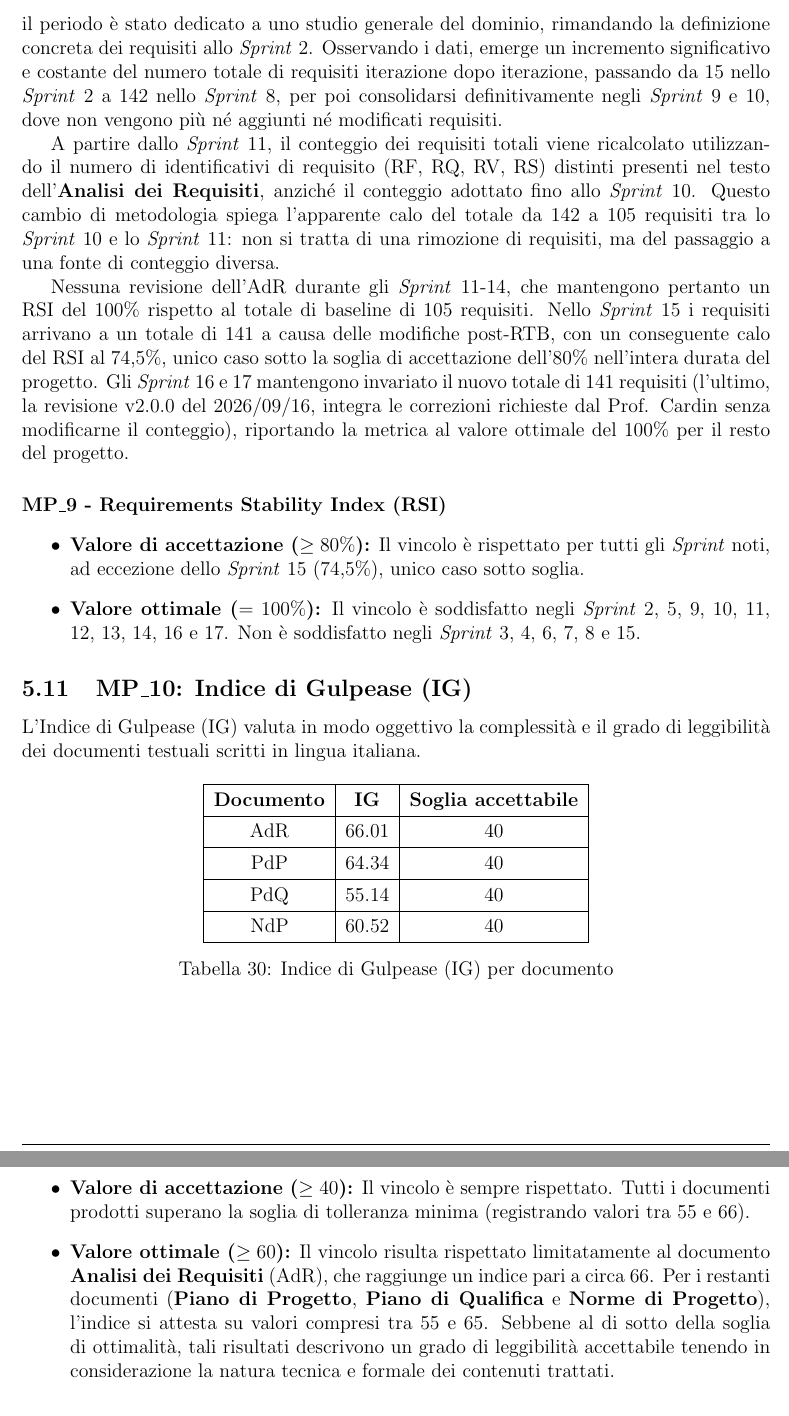
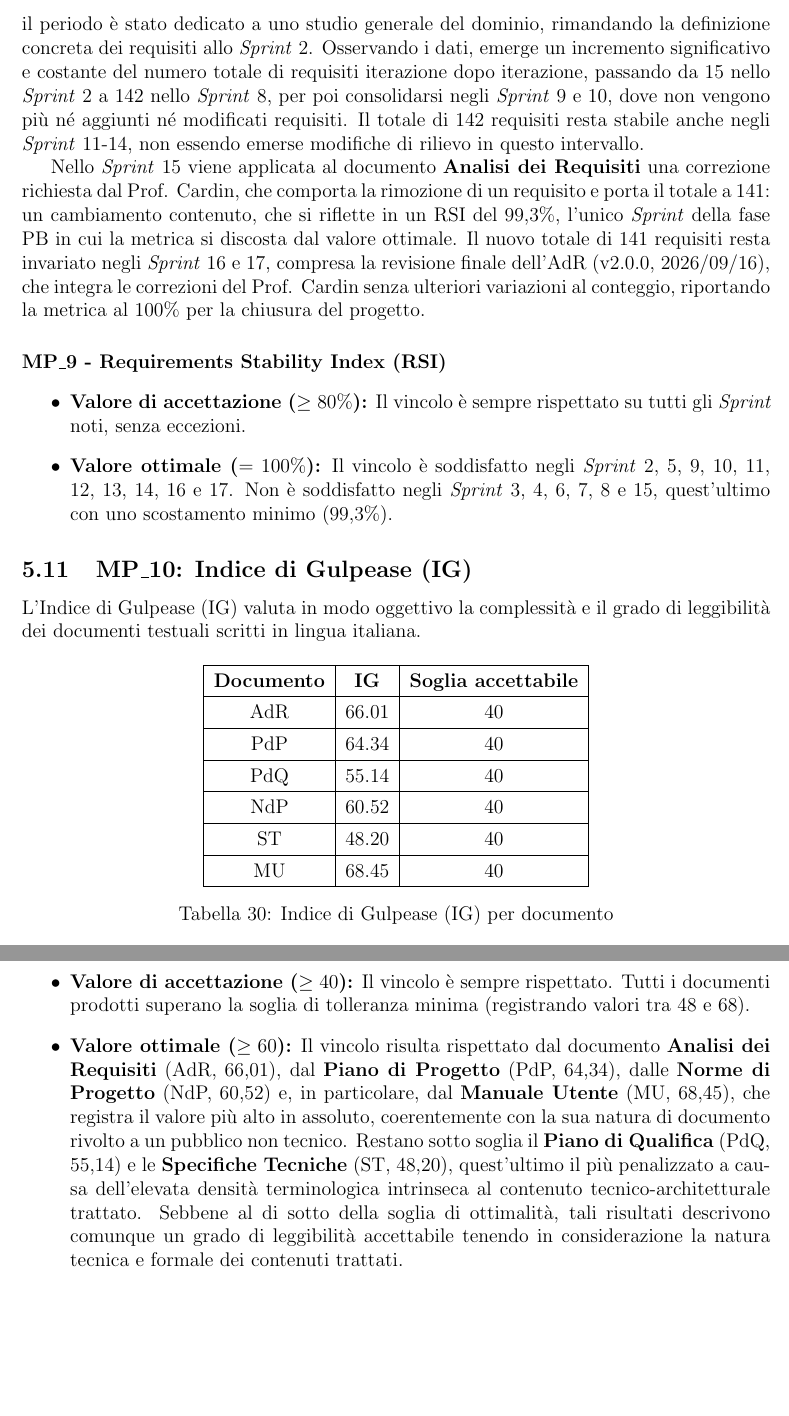
Before and after one commit to SkynetUniGroup/Code_Guardian, a LaTeX document (Documentazione/LaTeX/Piano di Qualifica/Piano di Qualifica.tex): two parts of pages 61 and 62 of 73, joined at a grey line, cut so that both start at the same text, the shorter picture padded with empty space. Compiled offline with pdfLaTeX.

Commit message:
Sistemato problemi nel PdQ

```diff
--- a/Documentazione/LaTeX/Piano di Qualifica/Piano di Qualifica.tex
+++ b/Documentazione/LaTeX/Piano di Qualifica/Piano di Qualifica.tex
@@ -1470,16 +1470,14 @@ Questa sottosezione estende l'analisi del \textit{Requirements Stability Index}
 \end{center}
 
 \subsubsection*{Valutazione dell'andamento}
-L'analisi del \textit{Requirements Stability Index} (RSI) evidenzia un andamento complessivamente adeguato sull'intera durata del progetto, seppur con alcune dinamiche che meritano contestualizzazione. Nello \textit{Sprint} 1 la metrica non è calcolabile (N/A) in quanto il periodo è stato dedicato a uno studio generale del dominio, rimandando la definizione concreta dei requisiti allo \textit{Sprint} 2. Osservando i dati, emerge un incremento significativo e costante del numero totale di requisiti iterazione dopo iterazione, passando da 15 nello \textit{Sprint} 2 a 142 nello \textit{Sprint} 8, per poi consolidarsi definitivamente negli \textit{Sprint} 9 e 10, dove non vengono più né aggiunti né modificati requisiti.
-
-A partire dallo \textit{Sprint} 11, il conteggio dei requisiti totali viene ricalcolato utilizzando il numero di identificativi di requisito (RF, RQ, RV, RS) distinti presenti nel testo dell'\textbf{Analisi dei Requisiti}, anziché il conteggio adottato fino allo \textit{Sprint} 10. Questo cambio di metodologia spiega l'apparente calo del totale da 142 a 105 requisiti tra lo \textit{Sprint} 10 e lo \textit{Sprint} 11: non si tratta di una rimozione di requisiti, ma del passaggio a una fonte di conteggio diversa.
-
-Nessuna revisione dell'AdR durante gli \textit{Sprint} 11-14, che mantengono pertanto un RSI del 100\% rispetto al totale di baseline di 105 requisiti. Nello \textit{Sprint} 15 i requisiti arrivano a un totale di 141 a causa delle modifiche post-RTB, con un conseguente calo del RSI al 74,5\%, unico caso sotto la soglia di accettazione dell'80\% nell'intera durata del progetto. Gli \textit{Sprint} 16 e 17 mantengono invariato il nuovo totale di 141 requisiti (l'ultimo, la revisione v2.0.0 del 2026/09/16, integra le correzioni richieste dal Prof. Cardin senza modificarne il conteggio), riportando la metrica al valore ottimale del 100\% per il resto del progetto.
+L'analisi del \textit{Requirements Stability Index} (RSI) evidenzia un andamento complessivamente adeguato sull'intera durata del progetto, seppur con alcune dinamiche che meritano contestualizzazione. Nello \textit{Sprint} 1 la metrica non è calcolabile (N/A) in quanto il periodo è stato dedicato a uno studio generale del dominio, rimandando la definizione concreta dei requisiti allo \textit{Sprint} 2. Osservando i dati, emerge un incremento significativo e costante del numero totale di requisiti iterazione dopo iterazione, passando da 15 nello \textit{Sprint} 2 a 142 nello \textit{Sprint} 8, per poi consolidarsi negli \textit{Sprint} 9 e 10, dove non vengono più né aggiunti né modificati requisiti. Il totale di 142 requisiti resta stabile anche negli \textit{Sprint} 11-14, non essendo emerse modifiche di rilievo in questo intervallo.
+
+Nello \textit{Sprint} 15 viene applicata al documento \textbf{Analisi dei Requisiti} una correzione richiesta dal Prof. Cardin, che comporta la rimozione di un requisito e porta il totale a 141: un cambiamento contenuto, che si riflette in un RSI del 99,3\%, l'unico \textit{Sprint} della fase PB in cui la metrica si discosta dal valore ottimale. Il nuovo totale di 141 requisiti resta invariato negli \textit{Sprint} 16 e 17, compresa la revisione finale dell'AdR (v2.0.0, 2026/09/16), che integra le correzioni del Prof. Cardin senza ulteriori variazioni al conteggio, riportando la metrica al 100\% per la chiusura del progetto.
 
 \paragraph*{MP\_9 - Requirements Stability Index (RSI)}
 \begin{itemize}
-    \item \textbf{Valore di accettazione ($\ge 80\%$):} Il vincolo è rispettato per tutti gli \textit{Sprint} noti, ad eccezione dello \textit{Sprint} 15 (74,5\%), unico caso sotto soglia.
-    \item \textbf{Valore ottimale ($= 100\%$):} Il vincolo è soddisfatto negli \textit{Sprint} 2, 5, 9, 10, 11, 12, 13, 14, 16 e 17. Non è soddisfatto negli \textit{Sprint} 3, 4, 6, 7, 8 e 15.
+    \item \textbf{Valore di accettazione ($\ge 80\%$):} Il vincolo è sempre rispettato su tutti gli \textit{Sprint} noti, senza eccezioni.
+    \item \textbf{Valore ottimale ($= 100\%$):} Il vincolo è soddisfatto negli \textit{Sprint} 2, 5, 9, 10, 11, 12, 13, 14, 16 e 17. Non è soddisfatto negli \textit{Sprint} 3, 4, 6, 7, 8 e 15, quest'ultimo con uno scostamento minimo (99,3\%).
 \end{itemize}
 
 \subsection{MP\_10: Indice di Gulpease (IG)}
@@ -1495,6 +1493,8 @@ L'Indice di Gulpease (IG) valuta in modo oggettivo la complessità e il grado di
         PdP & 64.34 & 40 \\ \hline
         PdQ & 55.14 & 40 \\ \hline
         NdP & 60.52 & 40 \\ \hline
+        ST & 48.20 & 40 \\ \hline
+        MU & 68.45 & 40 \\ \hline
     \end{tabular}
     \caption{Indice di Gulpease (IG) per documento}
     \label{tab:ig_documento}
@@ -1509,8 +1509,8 @@ L'Indice di Gulpease (IG) valuta in modo oggettivo la complessità e il grado di
 
 \paragraph*{MP\_10 - Indice di Gulpease (IG)}
 \begin{itemize}
-    \item \textbf{Valore di accettazione ($\ge 40$):} Il vincolo è sempre rispettato. Tutti i documenti prodotti superano la soglia di tolleranza minima (registrando valori tra 55 e 66).
-    \item \textbf{Valore ottimale ($\ge 60$):} Il vincolo risulta rispettato limitatamente al documento \textbf{Analisi dei Requisiti} (AdR), che raggiunge un indice pari a circa 66. Per i restanti documenti (\textbf{Piano di Progetto}, \textbf{Piano di Qualifica} e \textbf{Norme di Progetto}), l'indice si attesta su valori compresi tra 55 e 65. Sebbene al di sotto della soglia di ottimalità, tali risultati descrivono un grado di leggibilità accettabile tenendo in considerazione la natura tecnica e formale dei contenuti trattati.
+    \item \textbf{Valore di accettazione ($\ge 40$):} Il vincolo è sempre rispettato. Tutti i documenti prodotti superano la soglia di tolleranza minima (registrando valori tra 48 e 68).
+    \item \textbf{Valore ottimale ($\ge 60$):} Il vincolo risulta rispettato dal documento \textbf{Analisi dei Requisiti} (AdR, 66,01), dal \textbf{Piano di Progetto} (PdP, 64,34), dalle \textbf{Norme di Progetto} (NdP, 60,52) e, in particolare, dal \textbf{Manuale Utente} (MU, 68,45), che registra il valore più alto in assoluto, coerentemente con la sua natura di documento rivolto a un pubblico non tecnico. Restano sotto soglia il \textbf{Piano di Qualifica} (PdQ, 55,14) e le \textbf{Specifiche Tecniche} (ST, 48,20), quest'ultimo il più penalizzato a causa dell'elevata densità terminologica intrinseca al contenuto tecnico-architetturale trattato. Sebbene al di sotto della soglia di ottimalità, tali risultati descrivono comunque un grado di leggibilità accettabile tenendo in considerazione la natura tecnica e formale dei contenuti trattati.
 \end{itemize}
 
 \subsection{MP\_11: Correttezza Ortografica}
```
Also changed, not shown: Documentazione/LaTeX/Piano di Qualifica/grafici/IG.png, Documentazione/LaTeX/Piano di Qualifica/grafici/RSI_PB.png, Documentazione/LaTeX/Piano di Qualifica/Piano di Qualifica.tex (24 more changed lines).
